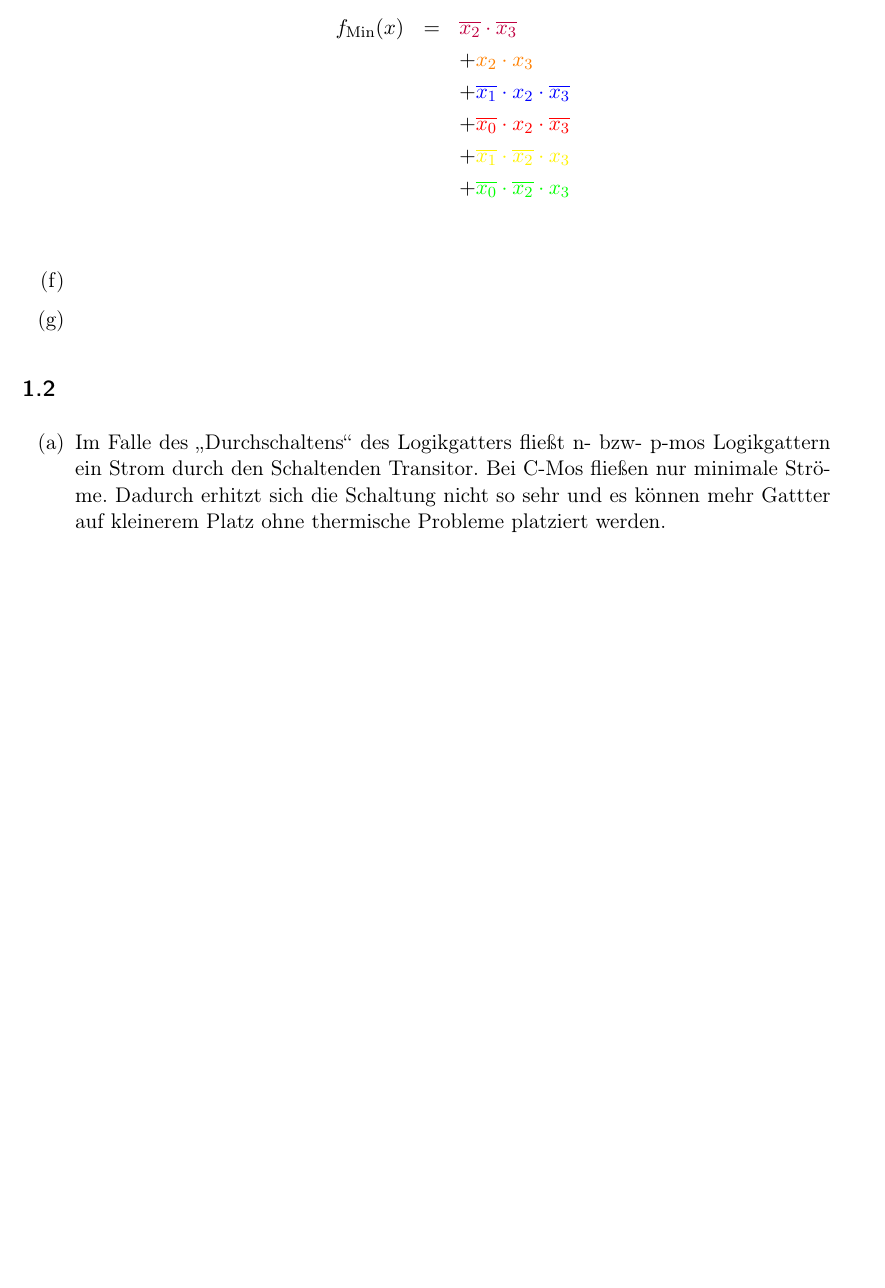
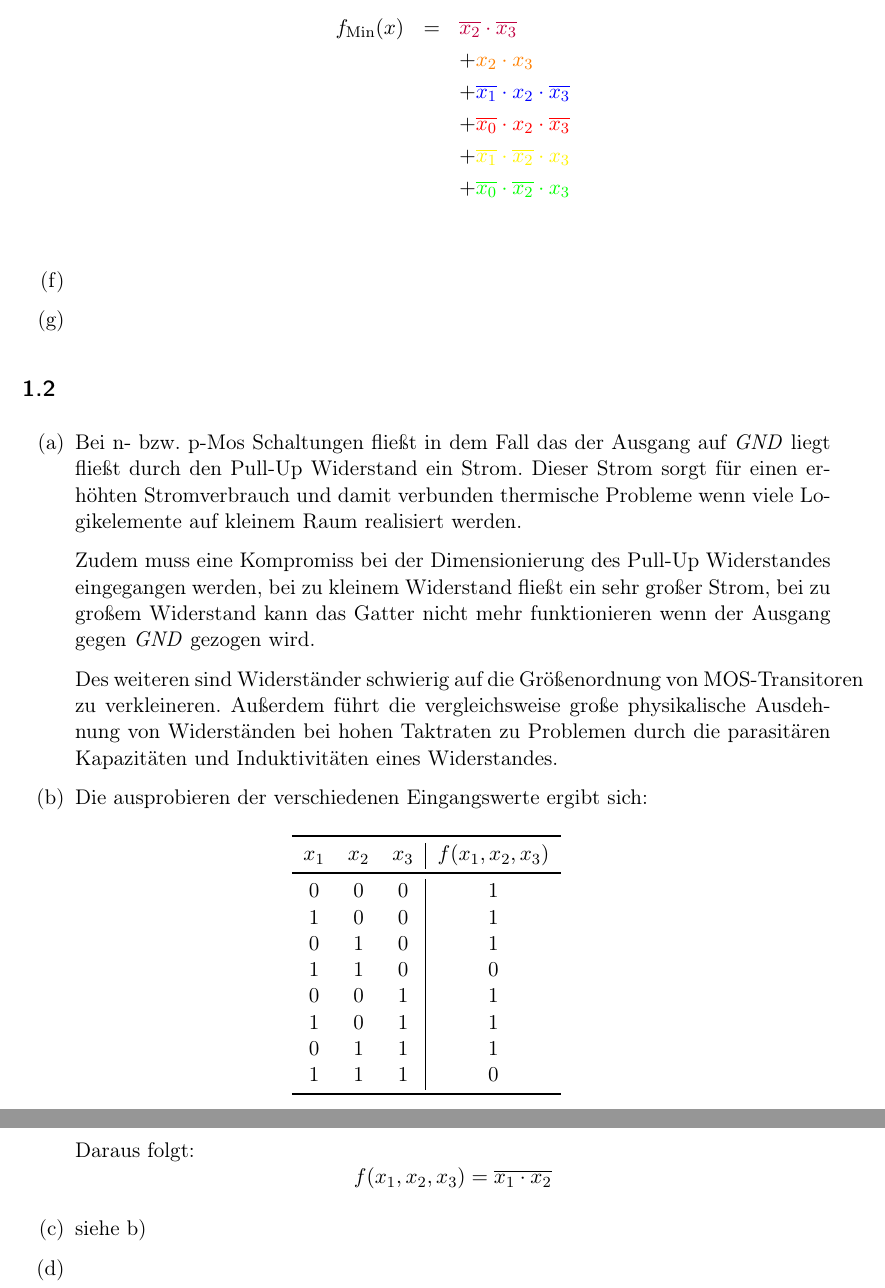
Before and after one commit to aul12/GdRa, a LaTeX document (Blatt06/main.tex): part of page 3 of 3 before the commit and two parts of pages 3 and 4 of 4 after it, the two joined at a grey line, cut so that both start at the same text, the shorter picture padded with empty space. Compiled offline with pdfLaTeX.

Commit message:
Aufgabe 2

```diff
--- a/Blatt06/main.tex
+++ b/Blatt06/main.tex
@@ -16,6 +16,7 @@
 \usepackage{multirow}
 \usepackage{colortbl}
 \usepackage{xstring}
+\usepackage[european]{circuitikz}
 
 \usetikzlibrary{calc,shapes.multipart,chains,arrows}
 
@@ -147,7 +159,44 @@
 
     \subsection{}
     \begin{enumerate}[label = (\alph*)]
-        \item Im Falle des \glqq{}Durchschaltens\grqq{} des Logikgatters fließt n- bzw- p-mos Logikgattern ein Strom durch den Schaltenden Transitor. Bei C-Mos fließen nur minimale Ströme.
-            Dadurch erhitzt sich die Schaltung nicht so sehr und es können mehr Gattter auf kleinerem Platz ohne thermische Probleme platziert werden.
+        \item Bei n- bzw. p-Mos Schaltungen fließt in dem Fall das der Ausgang auf
+            \textit{GND} liegt fließt durch den Pull-Up Widerstand ein Strom.
+            Dieser Strom sorgt für einen erhöhten Stromverbrauch und damit verbunden
+            thermische Probleme wenn viele Logikelemente auf kleinem Raum realisiert werden.
+
+            Zudem muss eine Kompromiss bei der Dimensionierung des Pull-Up Widerstandes
+            eingegangen werden, bei zu kleinem Widerstand fließt ein sehr großer Strom,
+            bei zu großem Widerstand kann das Gatter nicht mehr funktionieren wenn
+            der Ausgang gegen \textit{GND} gezogen wird.
+
+            Des weiteren sind Widerständer schwierig auf die Größenordnung von MOS-Transitoren
+            zu verkleineren. Außerdem führt die vergleichsweise große physikalische Ausdehnung
+            von Widerständen bei hohen Taktraten zu Problemen durch die parasitären
+            Kapazitäten und Induktivitäten eines Widerstandes.
+        \item
+            Die ausprobieren der verschiedenen Eingangswerte ergibt sich:
+            \begin{table}[H]
+                \centering
+                \begin{tabular}{ccc|c}
+                    \toprule
+                    $x_1$ & $x_2$ & $x_3$ & $f(x_1, x_2, x_3)$ \\
+                    \midrule
+                    0 & 0 & 0 & 1 \\
+                    1 & 0 & 0 & 1 \\
+                    0 & 1 & 0 & 1 \\
+                    1 & 1 & 0 & 0 \\
+                    0 & 0 & 1 & 1 \\
+                    1 & 0 & 1 & 1 \\
+                    0 & 1 & 1 & 1 \\
+                    1 & 1 & 1 & 0 \\
+                    \bottomrule
+                \end{tabular}
+            \end{table}
+            Daraus folgt:
+            \begin{equation*}
+                f(x_1, x_2, x_3) = \overline{x_1 \cdot x_2}
+            \end{equation*}
+        \item siehe b)
+        \item %TODO eigentlich nur VCC und GND tauschen
     \end{enumerate}
 \end{document}
```
Also changed, not shown: Blatt06/main.tex (11 more changed lines).
